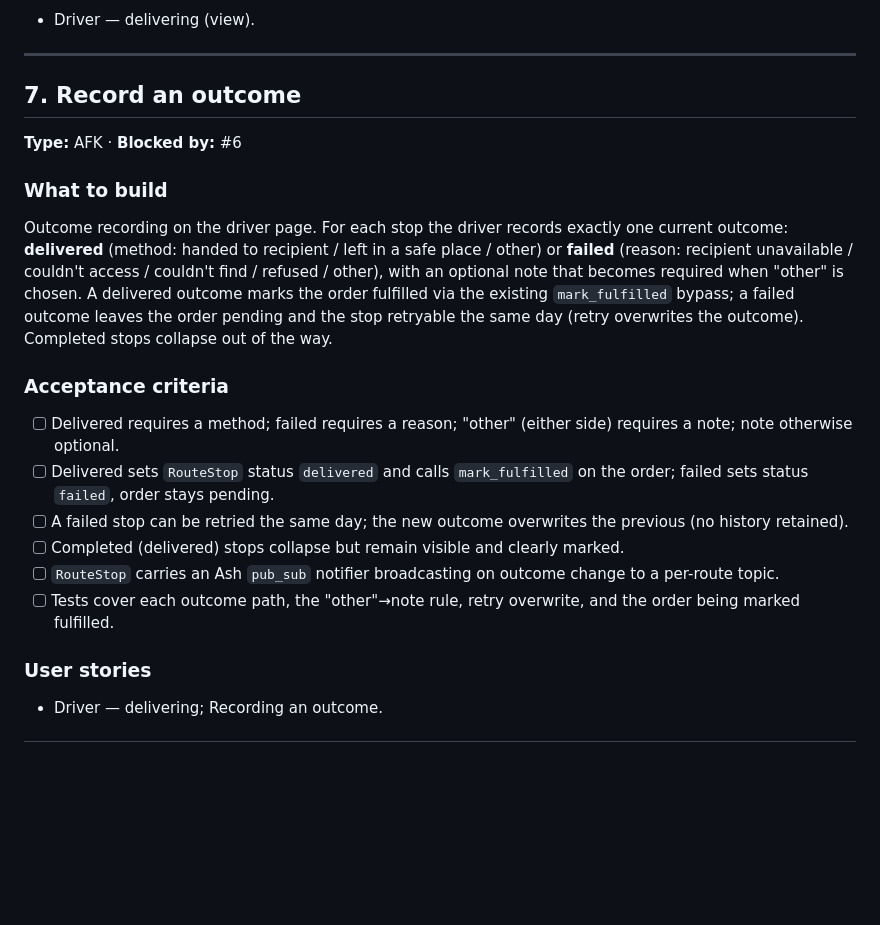
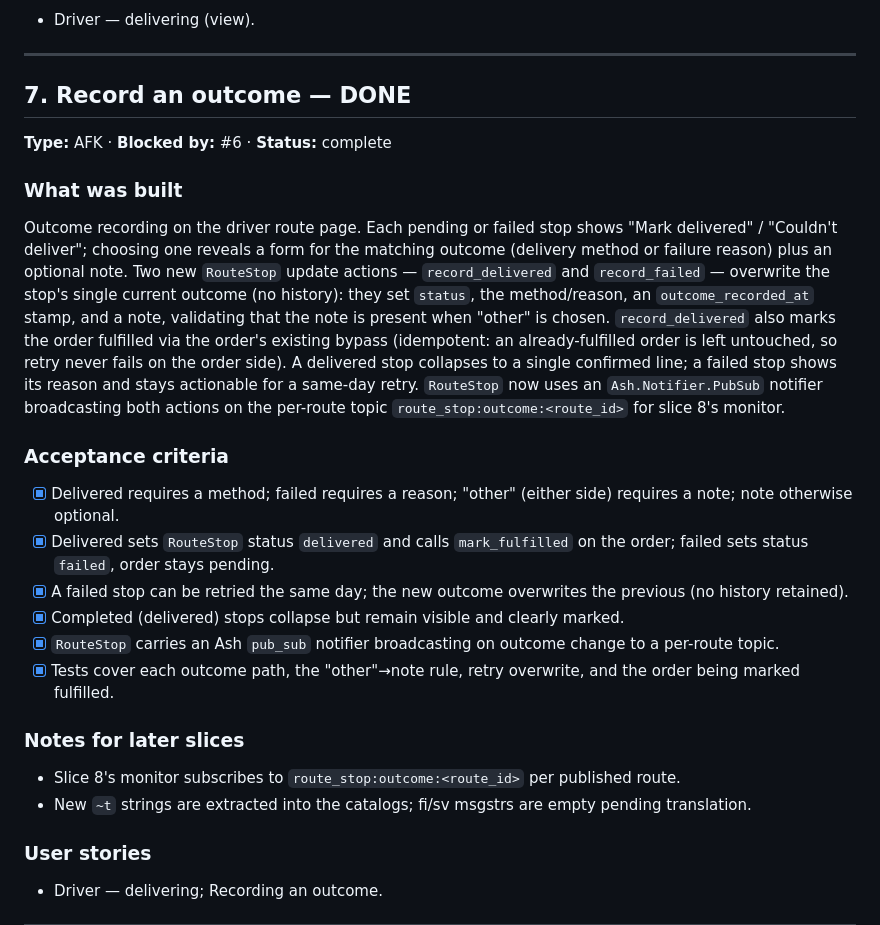
Before and after one commit to davemccrea/edenflowers_store, a Markdown page: plan/delivery-dispatch-issues.md, the part around the change. GitHub-like rendering; blank space fills up the shorter version.

Commit message:
Mark slice 7 (record an outcome) done in the delivery dispatch plan

```diff
--- a/plan/delivery-dispatch-issues.md
+++ b/plan/delivery-dispatch-issues.md
@@ -286,33 +286,43 @@ browser/session, and shows a clear empty state on a day with no routes.
 
 ---
 
-## 7. Record an outcome
+## 7. Record an outcome — DONE
 
-**Type:** AFK · **Blocked by:** #6
+**Type:** AFK · **Blocked by:** #6 · **Status:** complete
 
-### What to build
+### What was built
 
-Outcome recording on the driver page. For each stop the driver records exactly one
-current outcome: **delivered** (method: handed to recipient / left in a safe place /
-other) or **failed** (reason: recipient unavailable / couldn't access / couldn't find /
-refused / other), with an optional note that becomes required when "other" is chosen. A
-delivered outcome marks the order fulfilled via the existing `mark_fulfilled` bypass; a
-failed outcome leaves the order pending and the stop retryable the same day (retry
-overwrites the outcome). Completed stops collapse out of the way.
+Outcome recording on the driver route page. Each pending or failed stop shows "Mark
+delivered" / "Couldn't deliver"; choosing one reveals a form for the matching outcome
+(delivery method or failure reason) plus an optional note. Two new `RouteStop` update
+actions — `record_delivered` and `record_failed` — overwrite the stop's single current
+outcome (no history): they set `status`, the method/reason, an `outcome_recorded_at`
+stamp, and a note, validating that the note is present when "other" is chosen.
+`record_delivered` also marks the order fulfilled via the order's existing bypass
+(idempotent: an already-fulfilled order is left untouched, so retry never fails on the
+order side). A delivered stop collapses to a single confirmed line; a failed stop shows
+its reason and stays actionable for a same-day retry. `RouteStop` now uses an
+`Ash.Notifier.PubSub` notifier broadcasting both actions on the per-route topic
+`route_stop:outcome:<route_id>` for slice 8's monitor.
 
 ### Acceptance criteria
 
-- [ ] Delivered requires a method; failed requires a reason; "other" (either side)
+- [x] Delivered requires a method; failed requires a reason; "other" (either side)
       requires a note; note otherwise optional.
-- [ ] Delivered sets `RouteStop` status `delivered` and calls `mark_fulfilled` on the
+- [x] Delivered sets `RouteStop` status `delivered` and calls `mark_fulfilled` on the
       order; failed sets status `failed`, order stays pending.
-- [ ] A failed stop can be retried the same day; the new outcome overwrites the previous
+- [x] A failed stop can be retried the same day; the new outcome overwrites the previous
       (no history retained).
-- [ ] Completed (delivered) stops collapse but remain visible and clearly marked.
-- [ ] `RouteStop` carries an Ash `pub_sub` notifier broadcasting on outcome change to a
+- [x] Completed (delivered) stops collapse but remain visible and clearly marked.
+- [x] `RouteStop` carries an Ash `pub_sub` notifier broadcasting on outcome change to a
       per-route topic.
-- [ ] Tests cover each outcome path, the "other"→note rule, retry overwrite, and the
+- [x] Tests cover each outcome path, the "other"→note rule, retry overwrite, and the
       order being marked fulfilled.
+
+### Notes for later slices
+
+- Slice 8's monitor subscribes to `route_stop:outcome:<route_id>` per published route.
+- New `~t` strings are extracted into the catalogs; fi/sv msgstrs are empty pending translation.
 
 ### User stories
 
```
